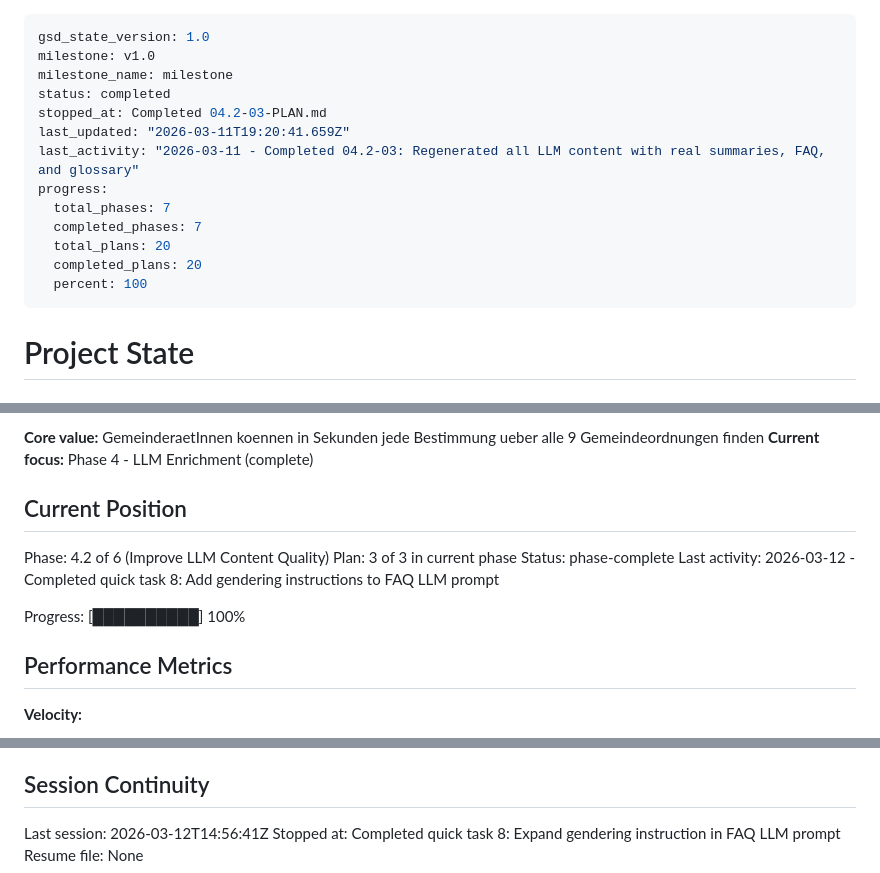
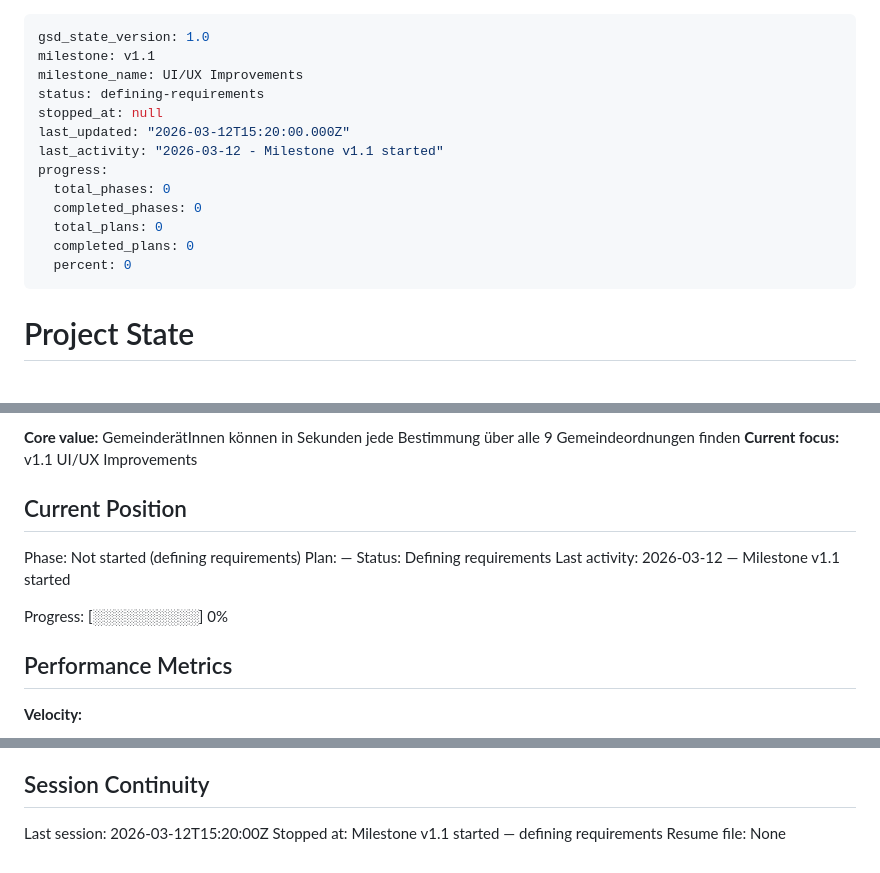
Before and after one commit to GrueneAT/Gemeindeordnung, a Markdown page: .planning/STATE.md, 3 parts joined by grey strips. GitHub-like rendering.

```diff
--- a/.planning/STATE.md
+++ b/.planning/STATE.md
@@ -1,17 +1,17 @@
 ---
 gsd_state_version: 1.0
-milestone: v1.0
-milestone_name: milestone
-status: completed
-stopped_at: Completed 04.2-03-PLAN.md
-last_updated: "2026-03-11T19:20:41.659Z"
-last_activity: "2026-03-11 - Completed 04.2-03: Regenerated all LLM content with real summaries, FAQ, and glossary"
+milestone: v1.1
+milestone_name: UI/UX Improvements
+status: defining-requirements
+stopped_at: null
+last_updated: "2026-03-12T15:20:00.000Z"
+last_activity: "2026-03-12 - Milestone v1.1 started"
 progress:
-  total_phases: 7
-  completed_phases: 7
-  total_plans: 20
-  completed_plans: 20
-  percent: 100
+  total_phases: 0
+  completed_phases: 0
+  total_plans: 0
+  completed_plans: 0
+  percent: 0
 ---
 
 # Project State
@@ -22,15 +22,15 @@ See: .planning/PROJECT.md (updated 2026-03-10)
 
-**Core value:** GemeinderaetInnen koennen in Sekunden jede Bestimmung ueber alle 9 Gemeindeordnungen finden
-**Current focus:** Phase 4 - LLM Enrichment (complete)
+**Core value:** GemeinderätInnen können in Sekunden jede Bestimmung über alle 9 Gemeindeordnungen finden
+**Current focus:** v1.1 UI/UX Improvements
 
 ## Current Position
 
-Phase: 4.2 of 6 (Improve LLM Content Quality)
-Plan: 3 of 3 in current phase
-Status: phase-complete
-Last activity: 2026-03-12 - Completed quick task 8: Add gendering instructions to FAQ LLM prompt
+Phase: Not started (defining requirements)
+Plan: —
+Status: Defining requirements
+Last activity: 2026-03-12 — Milestone v1.1 started
 
-Progress: [██████████] 100%
+Progress: [░░░░░░░░░░] 0%
 
 ## Performance Metrics
 
@@ -162,6 +162,6 @@ None yet.
 
 ## Session Continuity
 
-Last session: 2026-03-12T14:56:41Z
-Stopped at: Completed quick task 8: Expand gendering instruction in FAQ LLM prompt
+Last session: 2026-03-12T15:20:00Z
+Stopped at: Milestone v1.1 started — defining requirements
 Resume file: None
```
Also changed, not shown: other parts of .planning/STATE.md (+1 -1 lines), .planning/PROJECT.md (+21 -14 lines).
